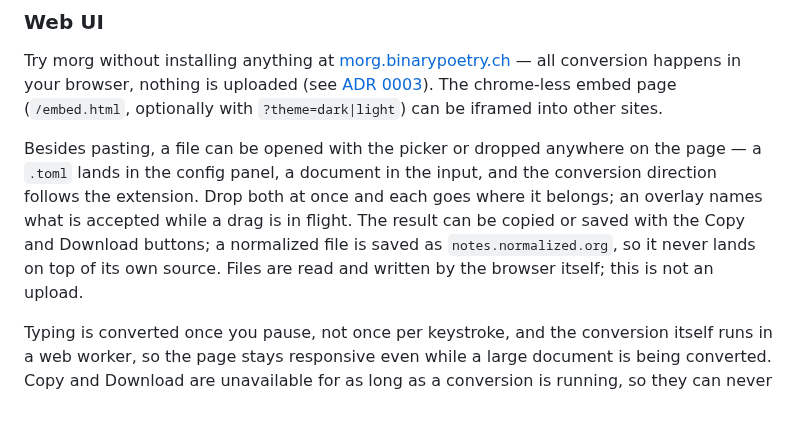
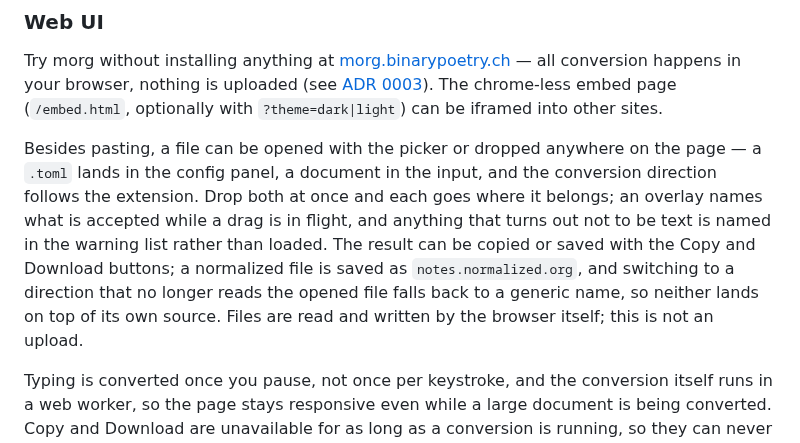
Before and after one commit to remigius42/morg, a Markdown page: README.md, the part around the change. GitHub-like rendering; blank space fills up the shorter version.

Commit message:
docs: changelog and readme for the review fixes

```diff
--- a/README.md
+++ b/README.md
@@ -53,11 +53,13 @@ Besides pasting, a file can be opened with the picker or dropped
 anywhere on the page — a `.toml` lands in the config panel, a document
 in the input, and the conversion direction follows the extension. Drop
 both at once and each goes where it belongs; an overlay names what is
-accepted while a drag is in flight. The result can be copied
-or saved with the Copy and Download buttons; a normalized file is saved
-as `notes.normalized.org`, so it never lands on top of its own source.
-Files are read and written by the browser itself; this is not an
-upload.
+accepted while a drag is in flight, and anything that turns out not to
+be text is named in the warning list rather than loaded. The result can
+be copied or saved with the Copy and Download buttons; a normalized file
+is saved as `notes.normalized.org`, and switching to a direction that no
+longer reads the opened file falls back to a generic name, so neither
+lands on top of its own source. Files are read and written by the
+browser itself; this is not an upload.
 
 Typing is converted once you pause, not once per keystroke, and the
 conversion itself runs in a web worker, so the page stays responsive
```
Also changed, not shown: CHANGELOG.md (+31 -0 lines).
